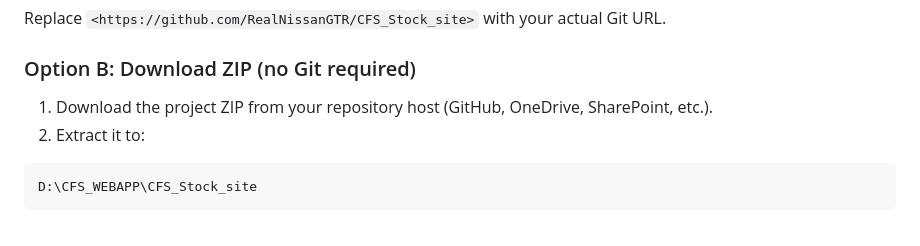
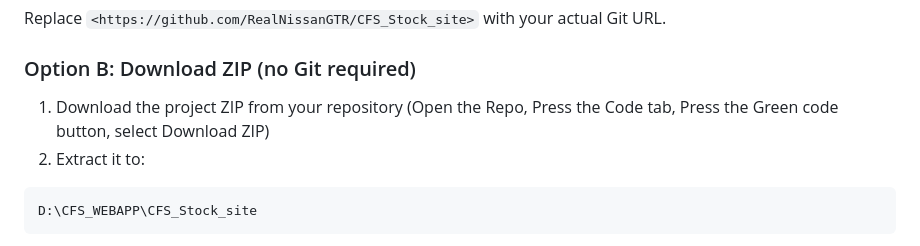
Before and after one commit to RealNissanGTR/CFS_Stock_site, a Markdown page: readme.md, the part around the change. Rendered like a GitHub page.

````diff
--- a/readme.md
+++ b/readme.md
@@ -78,7 +78,7 @@ Replace `<https://github.com/RealNissanGTR/CFS_Stock_site>` with your actual Git
 
 ### Option B: Download ZIP (no Git required)
 
-1. Download the project ZIP from your repository host (GitHub, OneDrive, SharePoint, etc.).
+1. Download the project ZIP from your repository (Open the Repo, Press the Code tab, Press the Green code button, select Download ZIP)
 2. Extract it to:
 
 ```text
````
